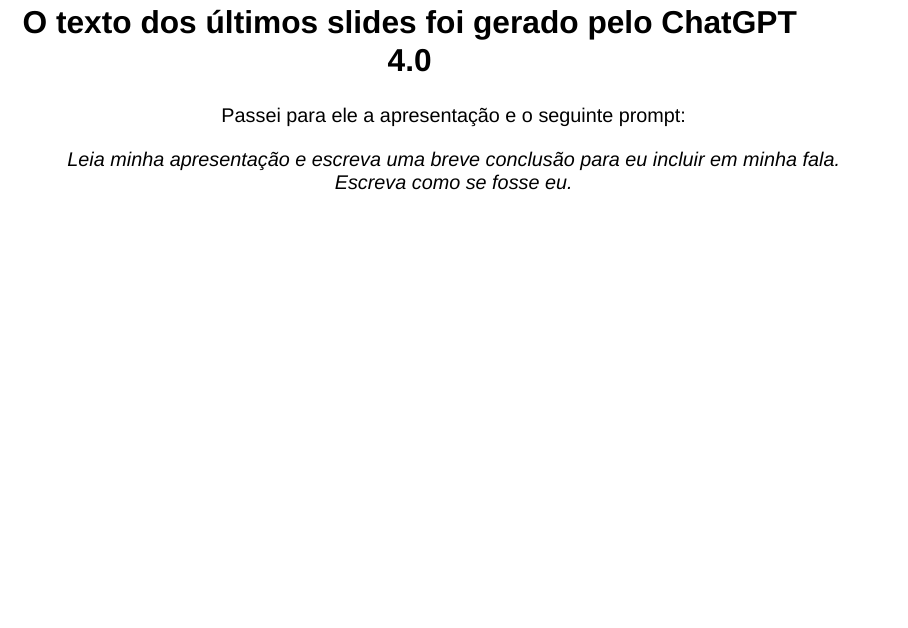
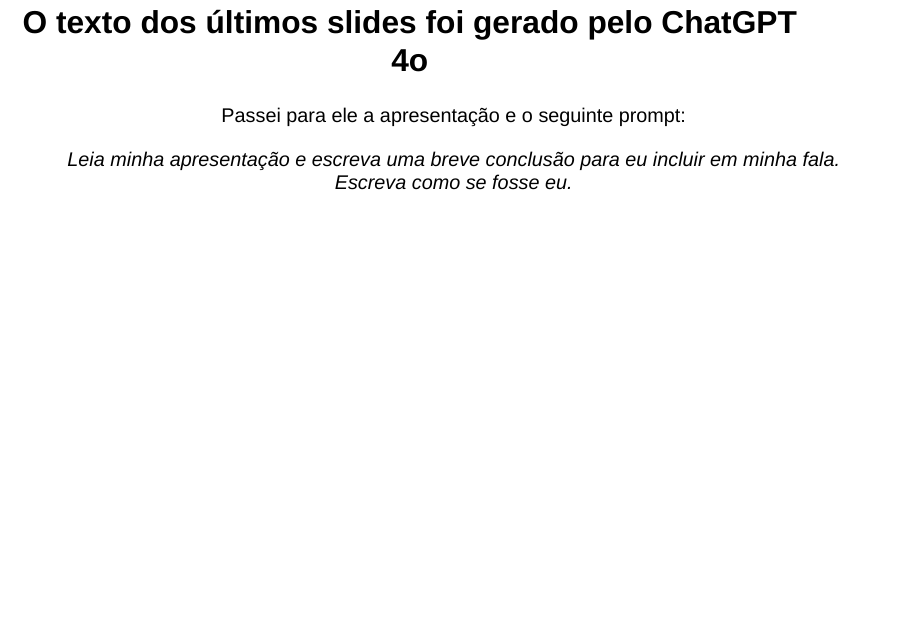
Before and after one commit to ericbrasiln/cbhe, a Quarto document (index.qmd): page 43 of 47. Rendered offline with R 4.5, knitr and Pandoc in place of Quarto, with nearby package versions; drawn as Slidy slides in place of the format the file asks for.

Commit message:
correçao mínima

```diff
--- a/index.qmd
+++ b/index.qmd
@@ -383,7 +383,7 @@
 
 ---
 
-## O texto dos últimos slides foi gerado pelo ChatGPT 4.0 {.center}
+## O texto dos últimos slides foi gerado pelo ChatGPT 4o {.center}
 
 Passei para ele a apresentação e o seguinte prompt:
 
```
Also changed, not shown: index.html.
